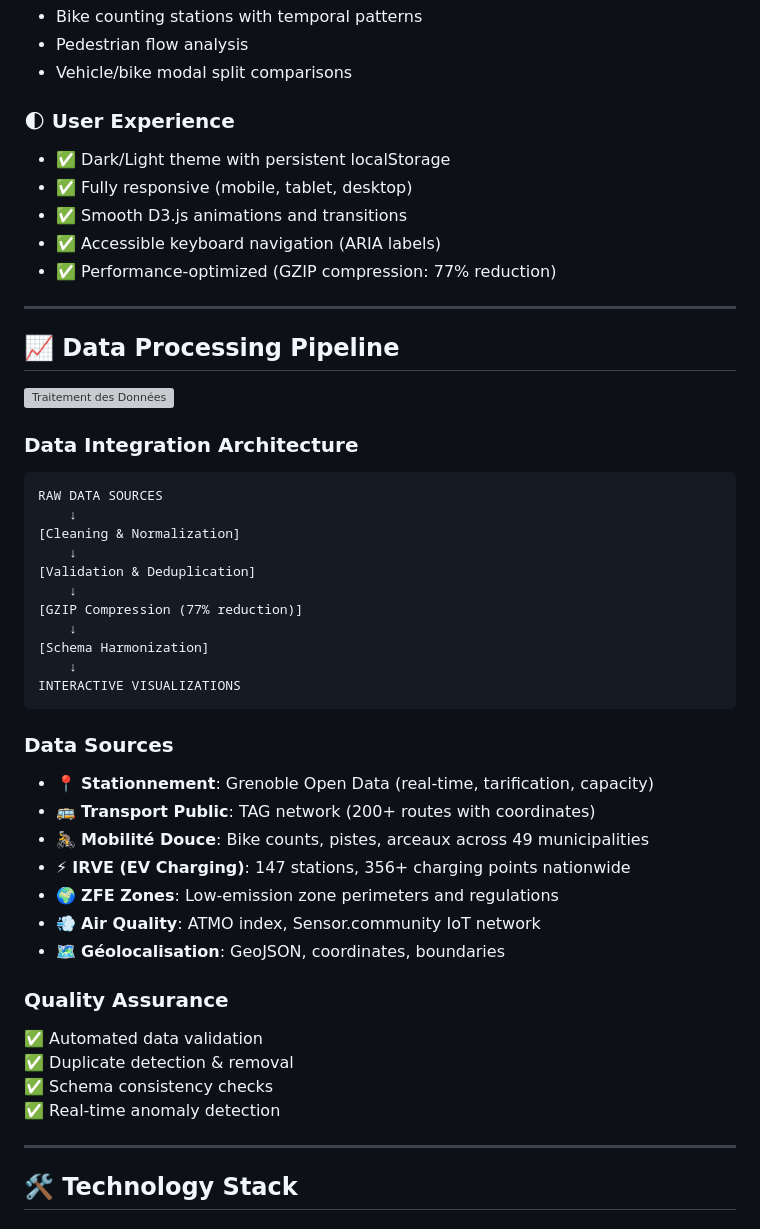
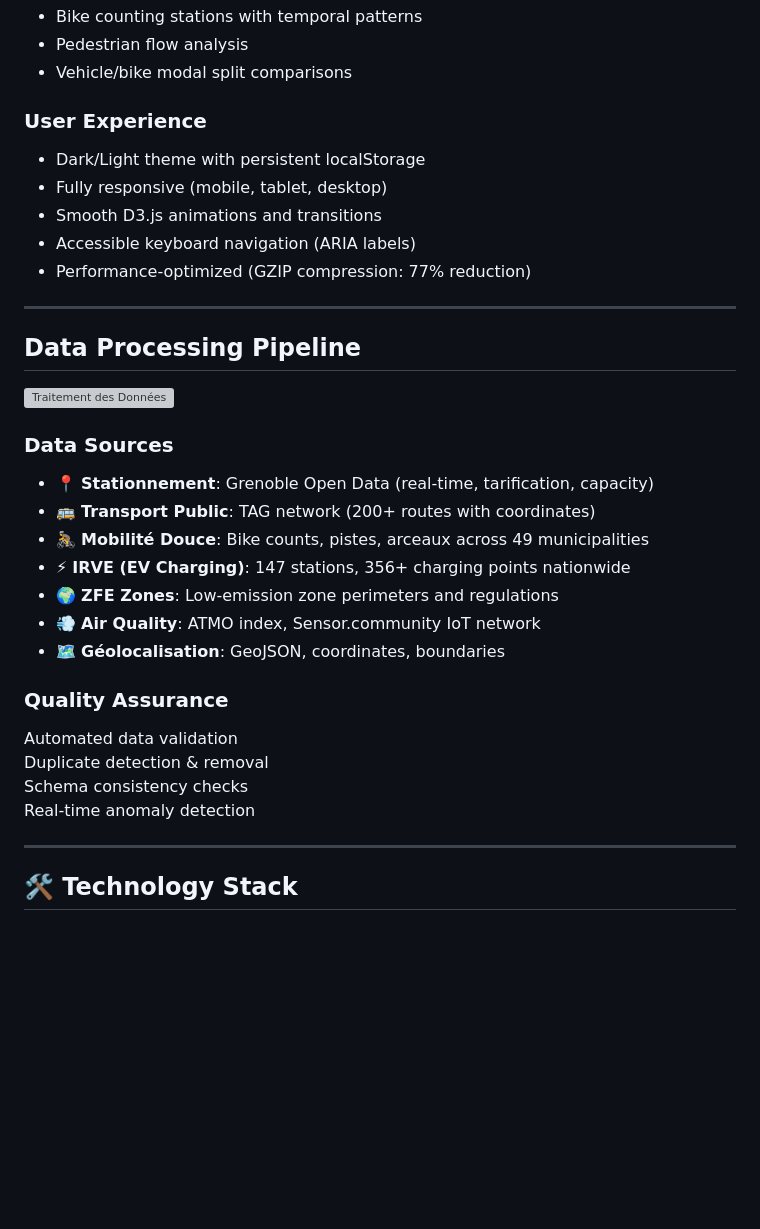
Before and after one commit to YassineOUAHMANE/WebApp_GrenobleAIR, a Markdown page: README.md, the part around one of its changes. Drawn GitHub-style; blank space fills up the shorter version; grey boxes are pictures that could not be loaded.

````diff
--- a/README.md
+++ b/README.md
@@ -91,34 +108,20 @@ With **8,000+ parking spaces, 200+ transportation data points, and real-time air
 - Pedestrian flow analysis
 - Vehicle/bike modal split comparisons
 
-### 🌓 **User Experience**
-- ✅ Dark/Light theme with persistent localStorage
-- ✅ Fully responsive (mobile, tablet, desktop)
-- ✅ Smooth D3.js animations and transitions
-- ✅ Accessible keyboard navigation (ARIA labels)
-- ✅ Performance-optimized (GZIP compression: 77% reduction)
+###  **User Experience**
+-  Dark/Light theme with persistent localStorage
+-  Fully responsive (mobile, tablet, desktop)
+-  Smooth D3.js animations and transitions
+-  Accessible keyboard navigation (ARIA labels)
+-  Performance-optimized (GZIP compression: 77% reduction)
 
 ---
 
-## 📈 Data Processing Pipeline
+## Data Processing Pipeline
 
 ![Traitement des Données](./assets/images/Traitement_données.png)
 
-### **Data Integration Architecture**
 
-```
-RAW DATA SOURCES
-    ↓
-[Cleaning & Normalization]
-    ↓
-[Validation & Deduplication]
-    ↓
-[GZIP Compression (77% reduction)]
-    ↓
-[Schema Harmonization]
-    ↓
-INTERACTIVE VISUALIZATIONS
-```
 
 ### **Data Sources**
 - 📍 **Stationnement**: Grenoble Open Data (real-time, tarification, capacity)
@@ -130,10 +133,10 @@ INTERACTIVE VISUALIZATIONS
 - 🗺️ **Géolocalisation**: GeoJSON, coordinates, boundaries
 
 ### **Quality Assurance**
-✅ Automated data validation
-✅ Duplicate detection & removal
-✅ Schema consistency checks
-✅ Real-time anomaly detection
+Automated data validation
+Duplicate detection & removal
+Schema consistency checks
+Real-time anomaly detection
 
 ---
 
````
Also changed, not shown: other parts of README.md (+86 -69 lines).
